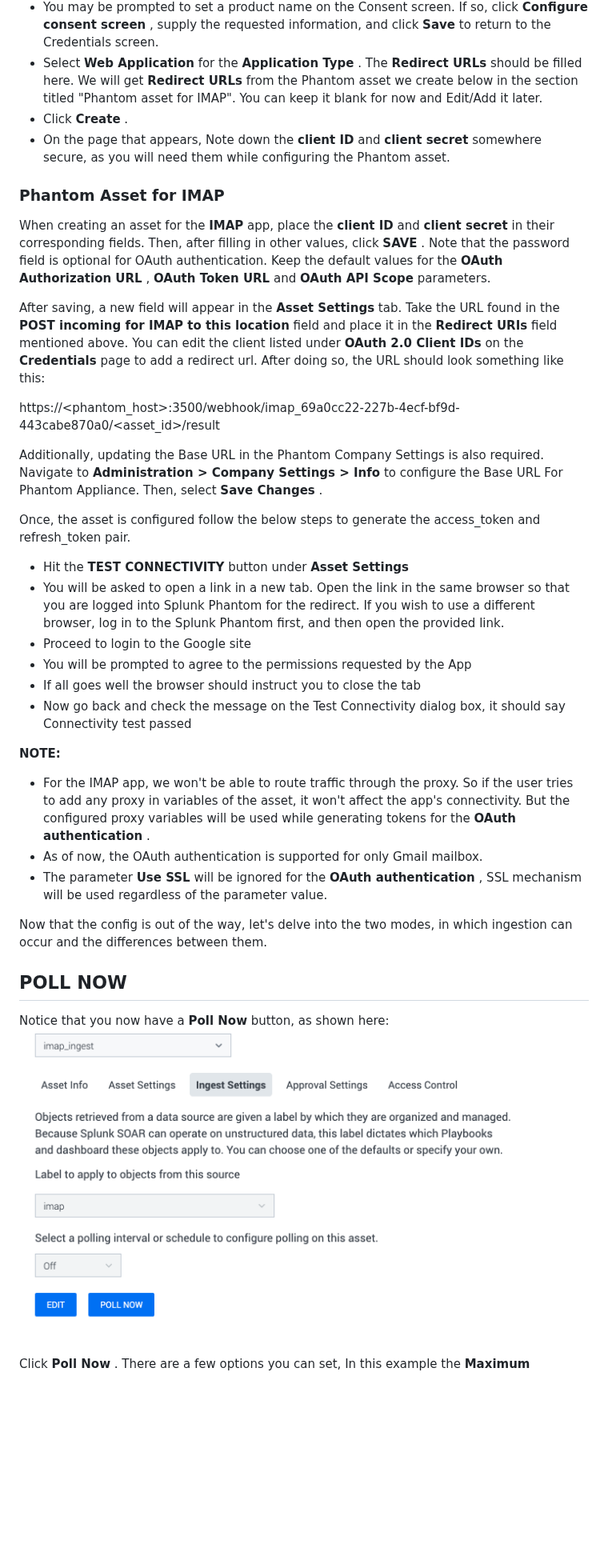
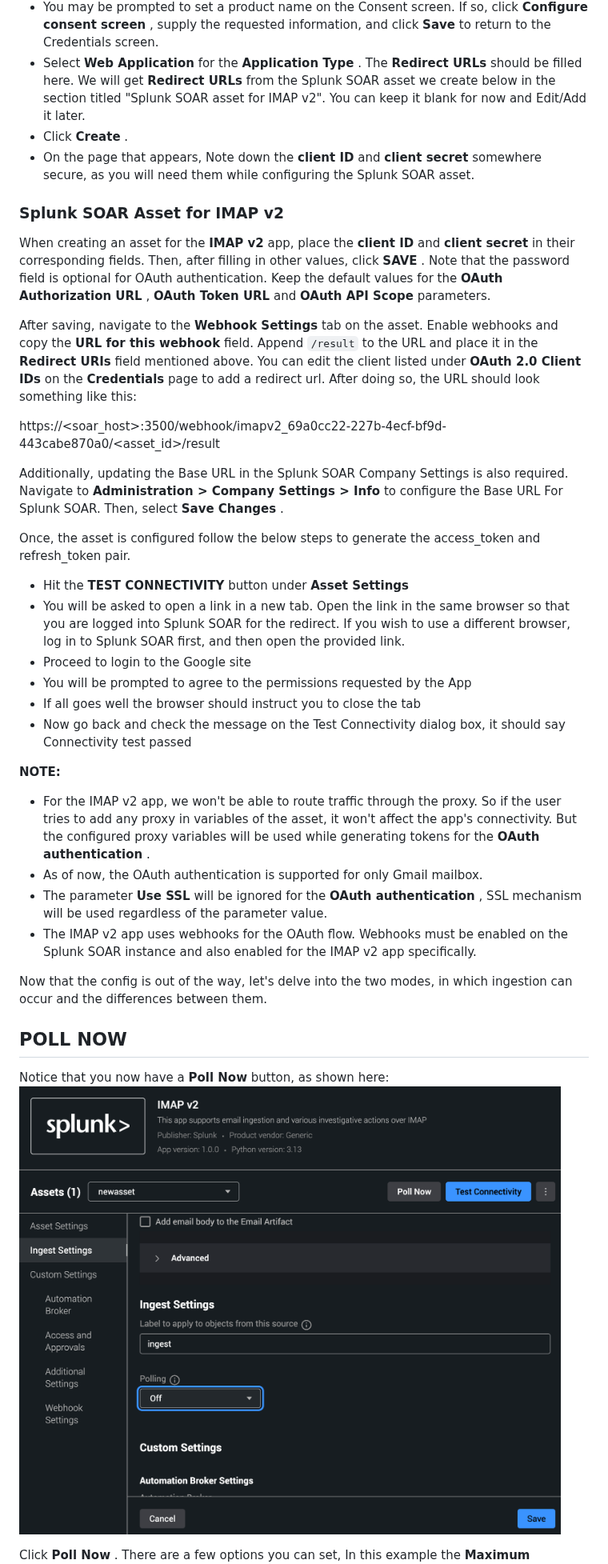
Before and after one commit to splunk-soar-connectors/imap_v2, a Markdown page: README.md, the part around one of its changes. Shown at 80% size. GitHub-like rendering; pictures changed too: img/imap_poll_now.png; blank space fills up the shorter version.

```diff
--- a/README.md
+++ b/README.md
@@ -64,29 +64,29 @@ Follow the steps outlined below to set up the OAuth application:
   consent screen** , supply the requested information, and click **Save** to return to the
   Credentials screen.
 - Select **Web Application** for the **Application Type** . The **Redirect URLs** should be filled
-  here. We will get **Redirect URLs** from the Phantom asset we create below in the section titled
-  "Phantom asset for IMAP". You can keep it blank for now and Edit/Add it later.
+  here. We will get **Redirect URLs** from the Splunk SOAR asset we create below in the section titled
+  "Splunk SOAR asset for IMAP v2". You can keep it blank for now and Edit/Add it later.
 - Click **Create** .
 - On the page that appears, Note down the **client ID** and **client secret** somewhere secure, as
-  you will need them while configuring the Phantom asset.
+  you will need them while configuring the Splunk SOAR asset.
 
-### Phantom Asset for IMAP
+### Splunk SOAR Asset for IMAP v2
 
-When creating an asset for the **IMAP** app, place the **client ID** and **client secret** in their
+When creating an asset for the **IMAP v2** app, place the **client ID** and **client secret** in their
 corresponding fields. Then, after filling in other values, click **SAVE** . Note that the password
 field is optional for OAuth authentication. Keep the default values for the **OAuth Authorization
 URL** , **OAuth Token URL** and **OAuth API Scope** parameters.
 
-After saving, a new field will appear in the **Asset Settings** tab. Take the URL found in the
-**POST incoming for IMAP to this location** field and place it in the **Redirect URIs** field
-mentioned above. You can edit the client listed under **OAuth 2.0 Client IDs** on the
+After saving, navigate to the **Webhook Settings** tab on the asset. Enable webhooks and copy the
+**URL for this webhook** field. Append `/result` to the URL and place it in the **Redirect URIs**
+field mentioned above. You can edit the client listed under **OAuth 2.0 Client IDs** on the
 **Credentials** page to add a redirect url. After doing so, the URL should look something like
 this:
 
-https://\<phantom_host>:3500/webhook/imap_69a0cc22-227b-4ecf-bf9d-443cabe870a0/\<asset_id>/result
+https://\<soar_host>:3500/webhook/imapv2_69a0cc22-227b-4ecf-bf9d-443cabe870a0/\<asset_id>/result
 
-Additionally, updating the Base URL in the Phantom Company Settings is also required. Navigate to
-**Administration > Company Settings > Info** to configure the Base URL For Phantom Appliance.
+Additionally, updating the Base URL in the Splunk SOAR Company Settings is also required. Navigate to
+**Administration > Company Settings > Info** to configure the Base URL For Splunk SOAR.
 Then, select **Save Changes** .
 
 Once, the asset is configured follow the below steps to generate the access_token and refresh_token
@@ -94,8 +94,8 @@ pair.
 
 - Hit the **TEST CONNECTIVITY** button under **Asset Settings**
 - You will be asked to open a link in a new tab. Open the link in the same browser so that you are
-  logged into Splunk Phantom for the redirect. If you wish to use a different browser, log in to
-  the Splunk Phantom first, and then open the provided link.
+  logged into Splunk SOAR for the redirect. If you wish to use a different browser, log in to
+  Splunk SOAR first, and then open the provided link.
 - Proceed to login to the Google site
 - You will be prompted to agree to the permissions requested by the App
 - If all goes well the browser should instruct you to close the tab
@@ -104,13 +104,15 @@ pair.
 
 **NOTE:**
 
-- For the IMAP app, we won't be able to route traffic through the proxy. So if the user tries to
+- For the IMAP v2 app, we won't be able to route traffic through the proxy. So if the user tries to
   add any proxy in variables of the asset, it won't affect the app's connectivity. But the
   configured proxy variables will be used while generating tokens for the **OAuth authentication**
   .
 - As of now, the OAuth authentication is supported for only Gmail mailbox.
 - The parameter **Use SSL** will be ignored for the **OAuth authentication** , SSL mechanism will
   be used regardless of the parameter value.
+- The IMAP v2 app uses webhooks for the OAuth flow. Webhooks must be enabled on the Splunk SOAR
+  instance and also enabled for the IMAP v2 app specifically.
 
 Now that the config is out of the way, let's delve into the two modes, in which ingestion can occur
 and the differences between them.
```
Also changed, not shown: other parts of README.md (+14 -29 lines), manual_readme_content.md (+29 -42 lines), img/imap_asset.png, img/imap_asset_ingest.png, img/imap_asset_settings.png, img/imap_test_connectivity.png, img/imap_test_poll.png, 2 other files.
